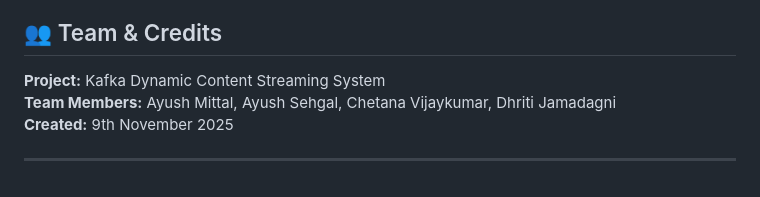
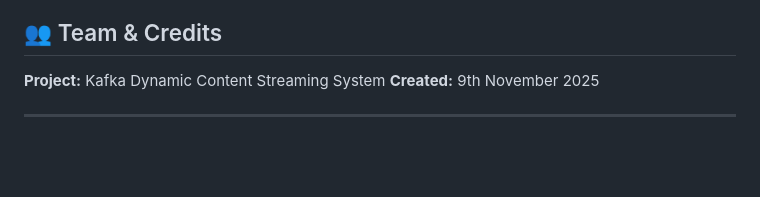
Before and after one commit to giganiga6969/Dynamic_Streaming_via_Kafka, a Markdown page: COMPLETE_DOCUMENTATION.md, the part around the change. Drawn GitHub-style; blank space fills up the shorter version.

```diff
--- a/COMPLETE_DOCUMENTATION.md
+++ b/COMPLETE_DOCUMENTATION.md
@@ -625,7 +625,6 @@ tail -f /var/log/syslog | grep kafka
 ## 👥 Team & Credits
 
 **Project:** Kafka Dynamic Content Streaming System
-**Team Members:** Ayush Mittal, Ayush Sehgal, Chetana Vijaykumar, Dhriti Jamadagni
 **Created:** 9th November 2025
 
 ---
```
